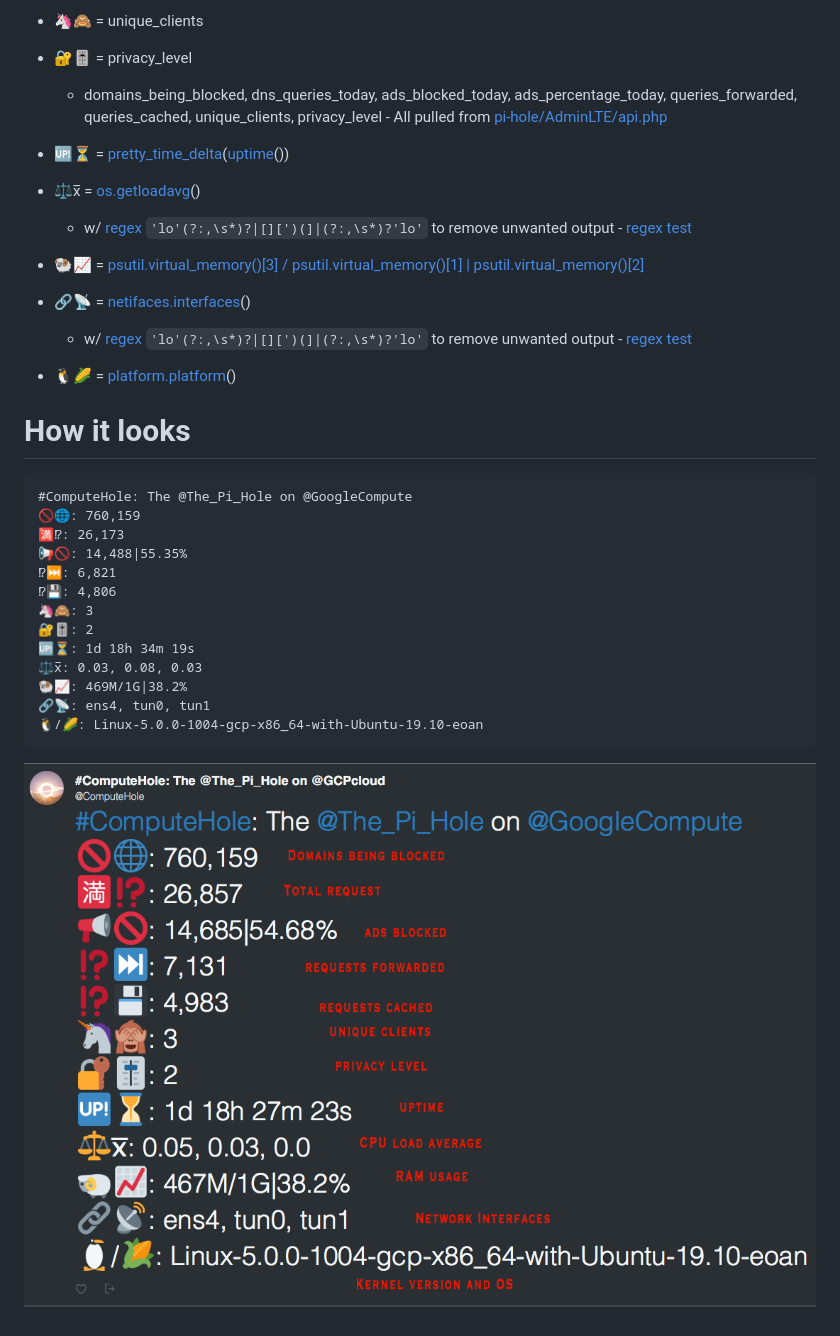
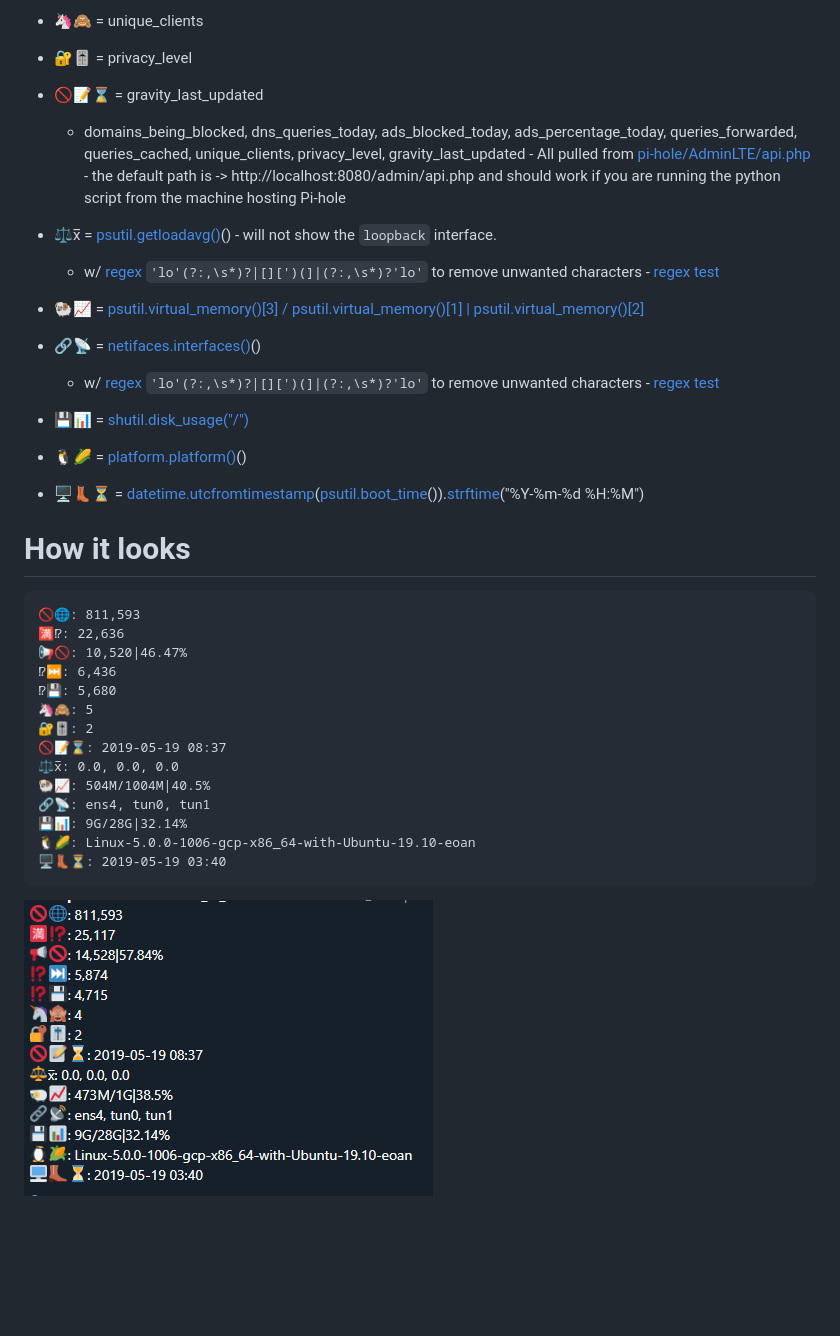
Before and after one commit to DarthKeizer/Pi-Hole-stats-tweeter, a Markdown page: README.md, the part around the change printed below. Rendered like a GitHub page; pictures changed too: .github/exampleShot.png; blank space fills up the shorter version.

Commit message:
updated README.md to include all the newest info
 * added gravity_last_updated from pi-hole stats that are retrived

* few imports than before by gettting more info from ` psutil ` module

* ' datetime.utcfromtimestamp ' changed all times to an abosulte UTC value (should show a local value based on where you live, please let my know if it doesn't) shown with a 24hr clock as shown below

    Year-month-day Hour:Minute

* also added disk usage stats via
 ' shutil.disk_usage() '

````diff
--- a/README.md
+++ b/README.md
@@ -38,40 +46,43 @@ This will tweet your stats at 23:59 everyday and redirects output to /dev/null:
 
  * 🔐🎚️ = privacy_level
 
-      * domains_being_blocked, dns_queries_today, ads_blocked_today, ads_percentage_today, queries_forwarded, queries_cached, unique_clients, privacy_level - All pulled from [pi-hole/AdminLTE/api.php](https://github.com/pi-hole/AdminLTE/blob/master/api.php)
+ * 🚫📝⌛ = gravity_last_updated
 
- * 🆙⏳ = [pretty_time_delta](https://gist.github.com/mwoolweaver/1eb76fbe26d1cda45cd4b7d39cb762a1)([uptime](https://pythonhosted.org/uptime/#uptime.uptime)())
+      * domains_being_blocked, dns_queries_today, ads_blocked_today, ads_percentage_today, queries_forwarded, queries_cached, unique_clients, privacy_level, gravity_last_updated  - All pulled from [pi-hole/AdminLTE/api.php](https://github.com/pi-hole/AdminLTE/blob/master/api.php) - the default path is -> http://localhost:8080/admin/api.php and should work if you are running the python script from the machine hosting Pi-hole
 
- * ⚖️x̅  = [os.getloadavg](https://docs.python.org/2/library/os.html#os.getloadavg)()
+ * ⚖️x̅  = [psutil.getloadavg()](https://psutil.readthedocs.io/en/latest/#psutil.getloadavg)() - will not show the `loopback` interface.
 
-      * w/ [regex](https://stackoverflow.com/questions/56153426/regex-for-replacing-special-patterns-in-a-list#comment98942961_56153556) `'lo'(?:,\s*)?|[][')(]|(?:,\s*)?'lo'` to remove unwanted output - [regex test](https://regex101.com/r/IhReCT/4)
+     * w/ [regex](https://stackoverflow.com/questions/56153426/regex-for-replacing-special-patterns-in-a-list#comment98942961_56153556) `'lo'(?:,\s*)?|[][')(]|(?:,\s*)?'lo'` to remove unwanted characters - [regex test](https://regex101.com/r/IhReCT/4)
 
  * 🐏📈 = [psutil.virtual_memory()[3] / psutil.virtual_memory()[1] | psutil.virtual_memory()[2]](https://www.programcreek.com/python/example/53871/psutil.virtual_memory)
 
- * 🔗📡 = [netifaces.interfaces](https://pypi.org/project/netifaces/)()
+ * 🔗📡 = [netifaces.interfaces()](https://pypi.org/project/netifaces/)()
 
-      * w/ [regex](https://stackoverflow.com/questions/56153426/regex-for-replacing-special-patterns-in-a-list#comment98942961_56153556) `'lo'(?:,\s*)?|[][')(]|(?:,\s*)?'lo'` to remove unwanted output - [regex test](https://regex101.com/r/IhReCT/4)
+      * w/ [regex](https://stackoverflow.com/questions/56153426/regex-for-replacing-special-patterns-in-a-list#comment98942961_56153556) `'lo'(?:,\s*)?|[][')(]|(?:,\s*)?'lo'` to remove unwanted characters - [regex test](https://regex101.com/r/IhReCT/4)
 
- * 🐧🌽 = [platform.platform](https://docs.python.org/2/library/platform.html#platform.platform)()
+ * 💾📊 = [shutil.disk_usage("/")](https://docs.python.org/3/library/shutil.html#shutil.disk_usage)
 
+ * 🐧🌽 = [platform.platform()](https://docs.python.org/2/library/platform.html#platform.platform)()
 
+ * 🖥️👢⏳ = [datetime.utcfromtimestamp](https://docs.python.org/3/library/datetime.html#datetime.datetime.utcfromtimestamp)([psutil.boot_time](https://psutil.readthedocs.io/en/latest/#psutil.boot_time)()).[strftime](https://www.programiz.com/python-programming/datetime/strftime)("%Y-%m-%d %H:%M")
 
 
 # How it looks
 
 ```
-#ComputeHole: The @The_Pi_Hole on @GoogleCompute
-🚫🌐: 760,159
-🈵⁉: 26,173
-📢🚫: 14,488|55.35%
-⁉⏭: 6,821
-⁉💾: 4,806
-🦄🙈: 3
+🚫🌐: 811,593
+🈵⁉: 22,636
+📢🚫: 10,520|46.47%
+⁉⏭: 6,436
+⁉💾: 5,680
+🦄🙈: 5
 🔐🎚: 2
-🆙⏳: 1d 18h 34m 19s
-⚖️x̅: 0.03, 0.08, 0.03
-🐏📈: 469M/1G|38.2%
+🚫📝⌛: 2019-05-19 08:37
+⚖️x̅: 0.0, 0.0, 0.0
+🐏📈: 504M/1004M|40.5%
 🔗📡: ens4, tun0, tun1
-🐧/🌽: Linux-5.0.0-1004-gcp-x86_64-with-Ubuntu-19.10-eoan
+💾📊: 9G/28G|32.14%
+🐧🌽: Linux-5.0.0-1006-gcp-x86_64-with-Ubuntu-19.10-eoan
+🖥️👢⏳: 2019-05-19 03:40
 ```
 ![example](.github/exampleShot.png)
````
Also changed, not shown: other parts of README.md (+13 -5 lines), 3 other files.
